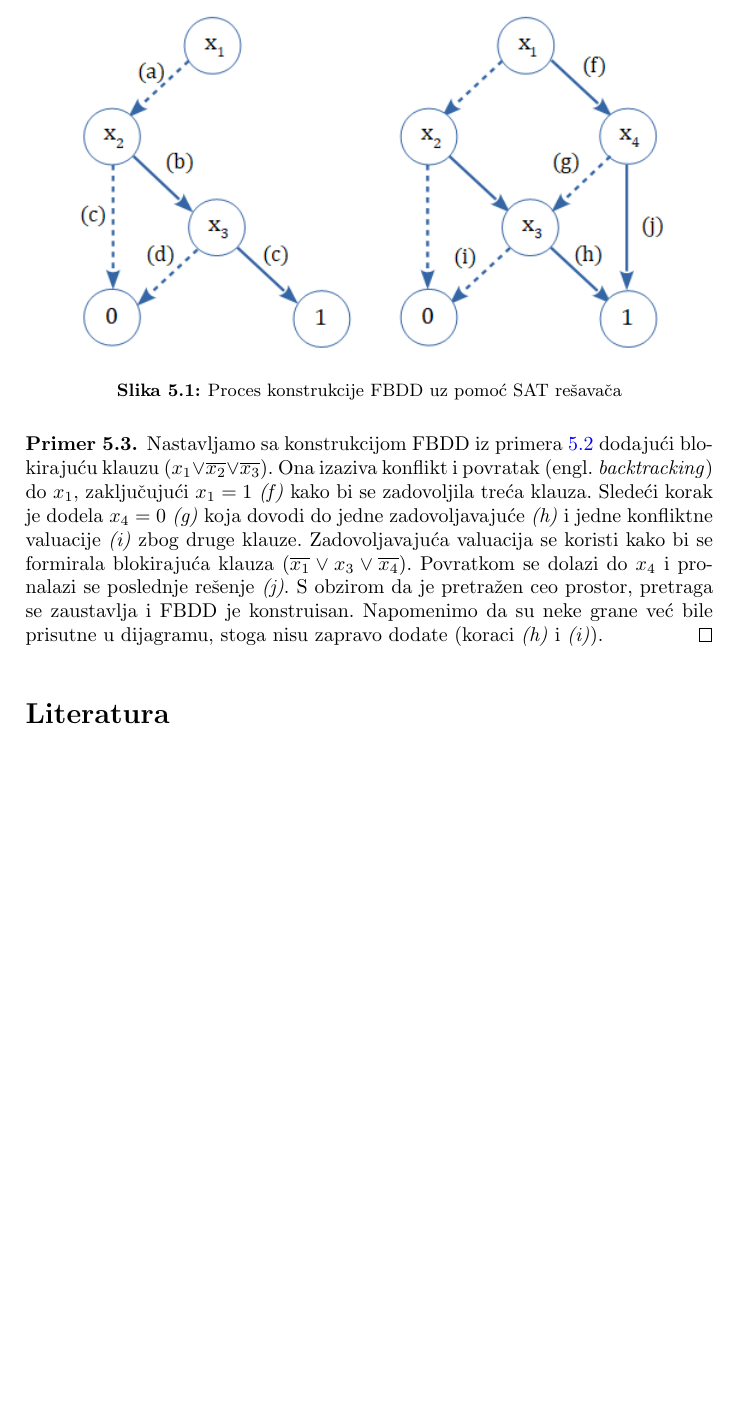
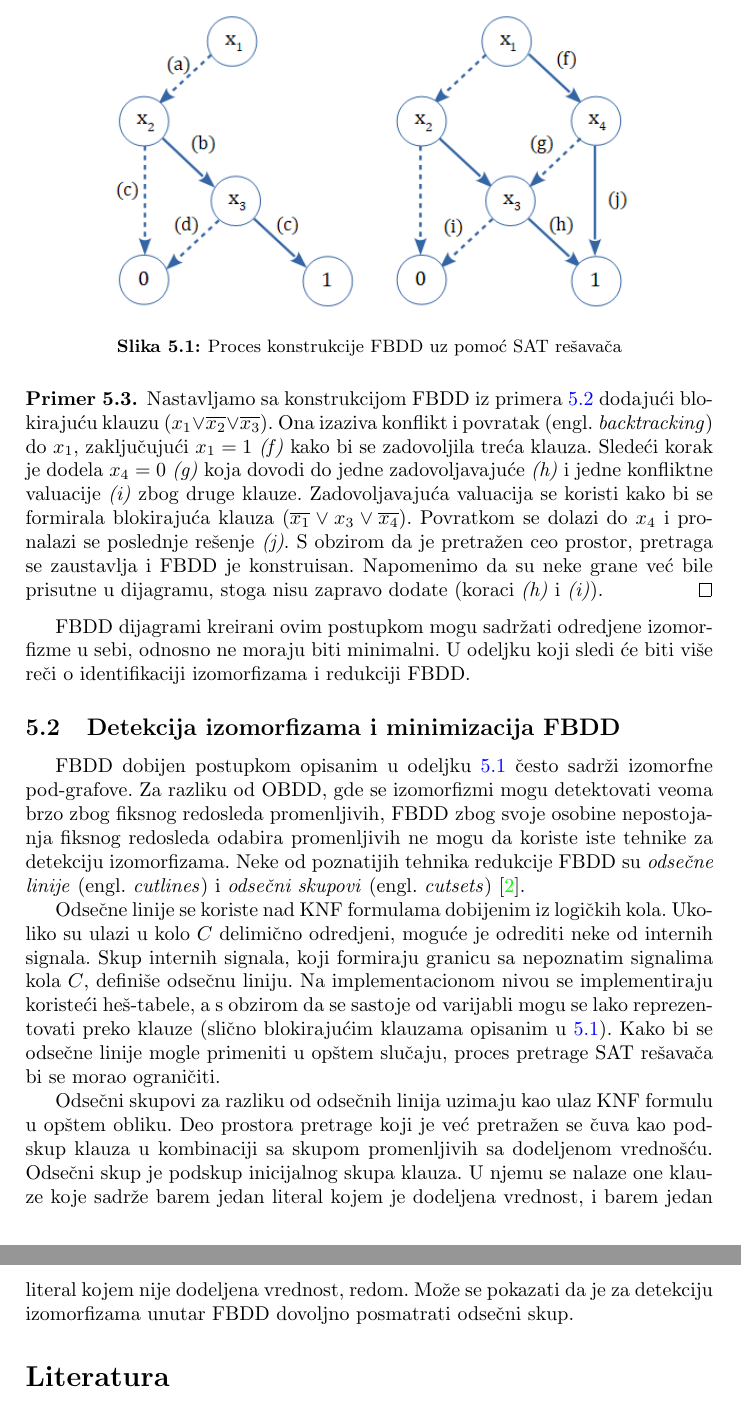
Before and after one commit to ivan-ristovic/BDD, a LaTeX document (paper/seminarski.tex, which reads paper/delovi/14_fbdd.tex): part of page 7 of 7 before the commit and two parts of pages 7 and 8 of 8 after it, the two joined at a grey line, cut so that both start at the same text, the shorter picture padded with empty space. Compiled offline with pdfLaTeX.

Commit message:
[Parts] FBDD minimization

```diff
--- a/paper/delovi/14_fbdd.tex
+++ b/paper/delovi/14_fbdd.tex
@@ -36,7 +36,7 @@ Kao \v{s}to je prikazano na levom delu slike \ref{diag:FBDDConstruction}, kreira
 
 \begin{figure}[H]
     \centering
-    \includegraphics[scale=0.8]{slike/FBDD_Construction.PNG}
+    \includegraphics[scale=0.7]{slike/FBDD_Construction.PNG}
     \caption{Proces konstrukcije FBDD uz pomo\'c{} SAT re\v{s}ava\v{c}a}
     \label{diag:FBDDConstruction}
 \end{figure}
@@ -46,3 +46,15 @@ Kao \v{s}to je prikazano na levom delu slike \ref{diag:FBDDConstruction}, kreira
     \label{exmp:FBDDConstruction2}
     \qed
 \end{exmp}
+
+FBDD dijagrami kreirani ovim postupkom mogu sadr\v{z}ati odredjene izomorfizme u sebi, odnosno ne moraju biti minimalni. U odeljku koji sledi \'c{}e biti vi\v{s}e re\v{c}i o identifikaciji izomorfizama i redukciji FBDD.
+
+
+\subsection{Detekcija izomorfizama i minimizacija FBDD}
+\label{subsec:FBDDMinimization}
+
+FBDD dobijen postupkom opisanim u odeljku \ref{subsec:FBDDConstructionViaSAT} \v{c}esto sadr\v{z}i izomorfne pod-grafove. Za razliku od OBDD, gde se izomorfizmi mogu detektovati veoma brzo zbog fiksnog redosleda promenljivih, FBDD zbog svoje osobine nepostojanja fiksnog redosleda odabira promenljivih ne mogu da koriste iste tehnike za detekciju izomorfizama. Neke od poznatijih tehnika redukcije FBDD su \emph{odse\v{c}ne linije} (engl. \emph{cutlines}) i \emph{odse\v{c}ni skupovi} (engl. \emph{cutsets}) \cite{FBDD}.
+
+Odse\v{c}ne linije se koriste nad KNF formulama dobijenim iz logi\v{c}kih kola. Ukoliko su ulazi u kolo $C$ delimi\v{c}no odredjeni, mogu\'c{}e je odrediti neke od internih signala. Skup internih signala, koji formiraju granicu sa nepoznatim signalima kola $C$, defini\v{s}e odse\v{c}nu liniju. Na implementacionom nivou se implementiraju koriste\'c{}i he\v{s}-tabele, a s obzirom da se sastoje od varijabli mogu se lako reprezentovati preko klauze (sli\v{c}no blokiraju\'c{}im klauzama opisanim u \ref{subsec:FBDDConstructionViaSAT}). Kako bi se odse\v{c}ne linije mogle primeniti u op\v{s}tem slu\v{c}aju, proces pretrage SAT re\v{s}ava\v{c}a bi se morao ograni\v{c}iti.
+
+Odse\v{c}ni skupovi za razliku od odse\v{c}nih linija uzimaju kao ulaz KNF formulu u op\v{s}tem obliku. Deo prostora pretrage koji je ve\'c{} pretra\v{z}en se \v{c}uva kao podskup klauza u kombinaciji sa skupom promenljivih sa dodeljenom vredno\v{s}\'c{}u. Odse\v{c}ni skup je podskup inicijalnog skupa klauza. U njemu se nalaze one klauze koje sadr\v{z}e barem jedan literal kojem je dodeljena vrednost, i barem jedan literal kojem nije dodeljena vrednost, redom. Mo\v{z}e se pokazati da je za detekciju izomorfizama unutar FBDD dovoljno posmatrati odse\v{c}ni skup.
```
Also changed, not shown: paper/delovi/12_bdd.tex (+1 -1 lines), paper/delovi/14_fbdd.tex (2 more changed lines).
